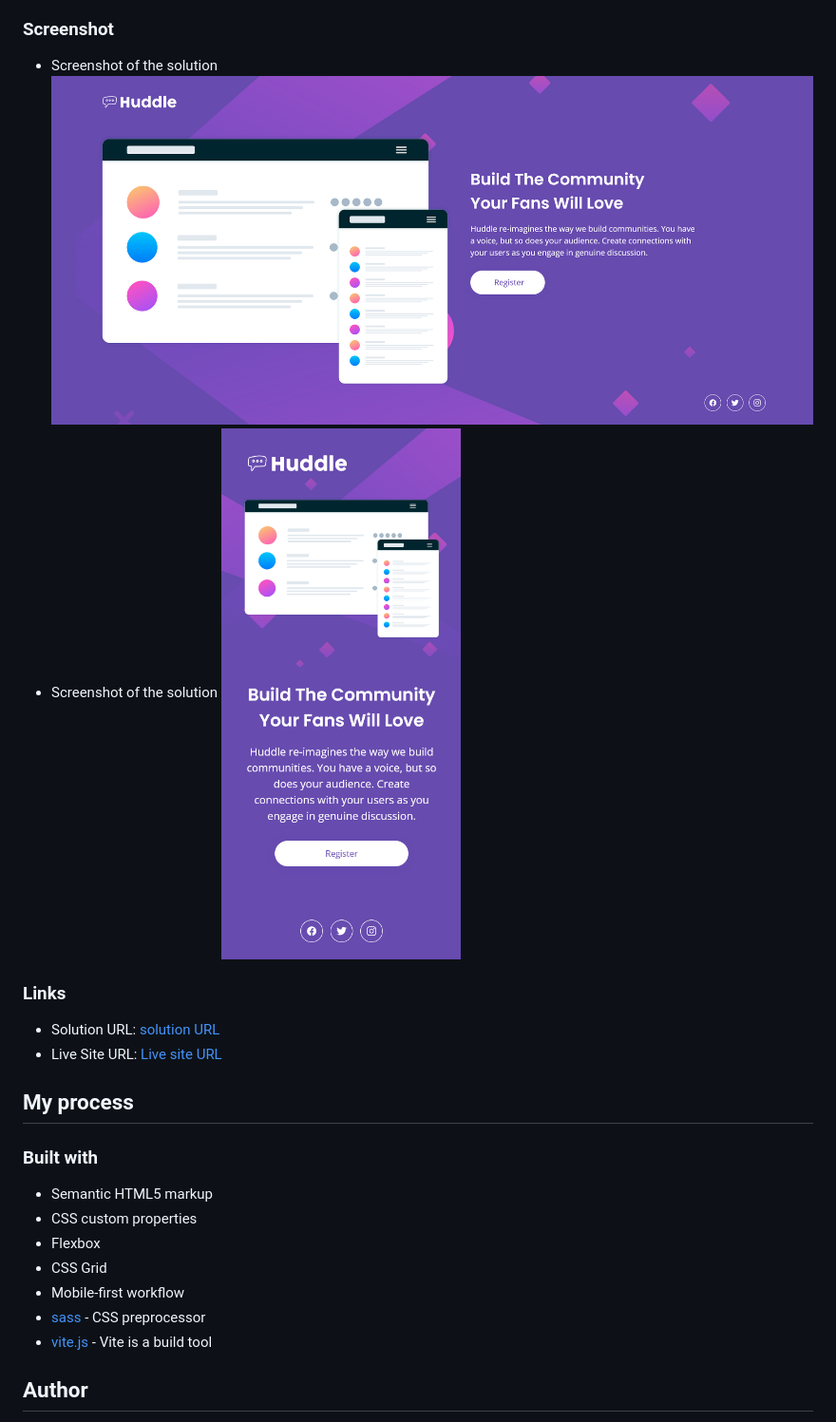
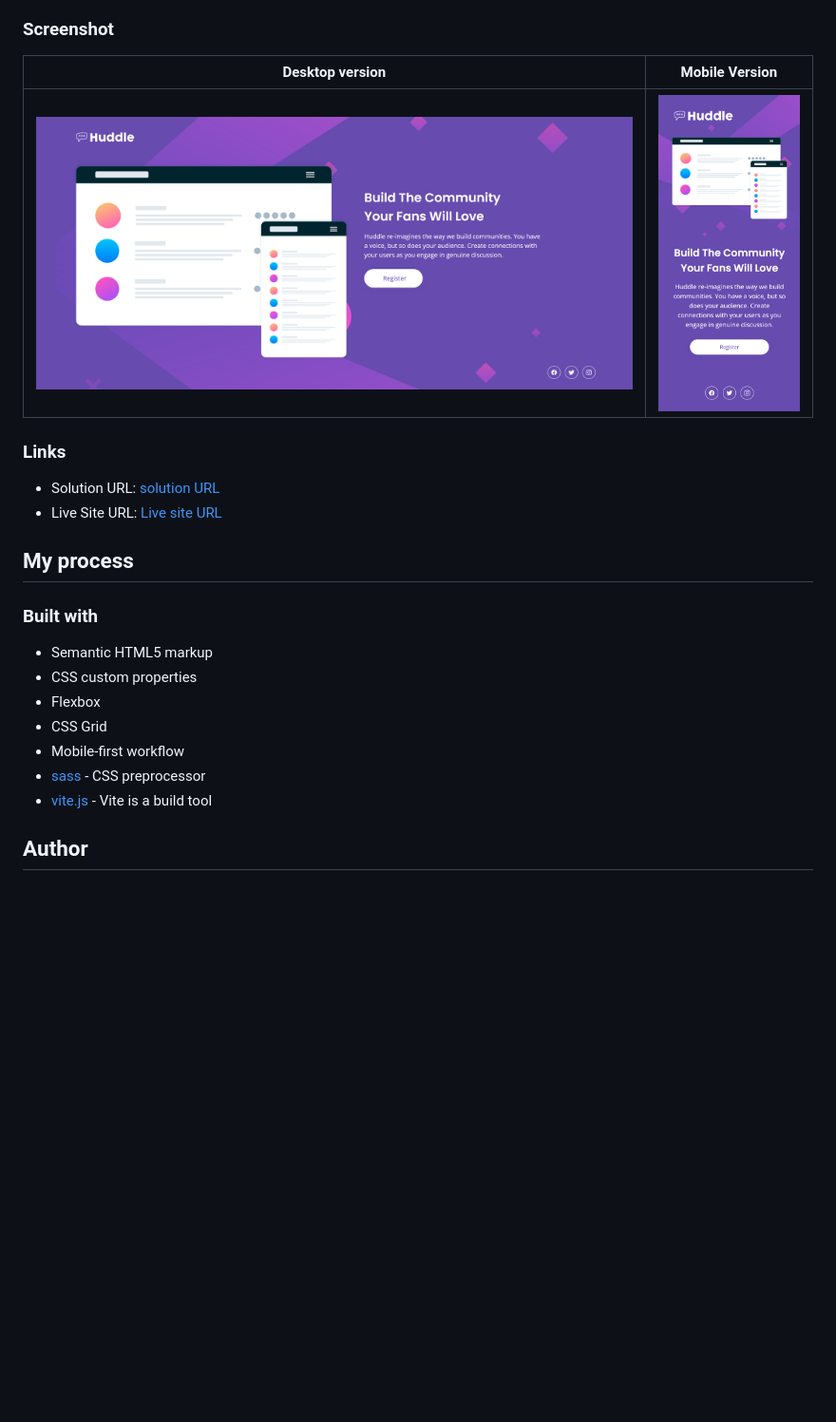
Before and after one commit to MahdiSohaily/single-introductory-section, a Markdown page: README.md, the part around the change printed below. Shown: that part at 95% size. Drawn GitHub-style; pictures changed too: design/mobile.png; blank space fills up the shorter version.

```diff
--- a/README-template.md
+++ b/README.md
@@ -25,10 +25,9 @@ Users should be able to:
 
 ### Screenshot
 
-- Screenshot of the solution
-![Solution Screenshot](./design/desktop.png)
-- Screenshot of the solution
-![Solution Screenshot](./design/mobile.png)
+| Desktop version                              |               Mobile Version                |
+| -------------------------------------------- | :-----------------------------------------: |
+| ![Solution Screenshot](./design/desktop.png) | ![Solution Screenshot](./design/mobile.png) |
 
 ### Links
 
@@ -46,6 +45,7 @@ Users should be able to:
 - Mobile-first workflow
 - [sass](https://sass-lang.com/) - CSS preprocessor
 - [vite.js](https://vitejs.dev/) - Vite is a build tool
+
 ## Author
 
 - Frontend Mentor - [@MahdiSohaily](https://www.frontendmentor.io/profile/MahdiSohaily)
```
Also changed, not shown: other parts of README.md (+2 -2 lines), design/desktop-preview.jpg (deleted).
